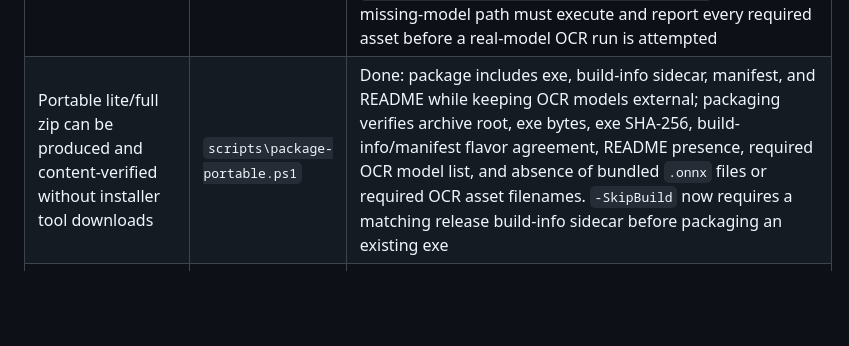
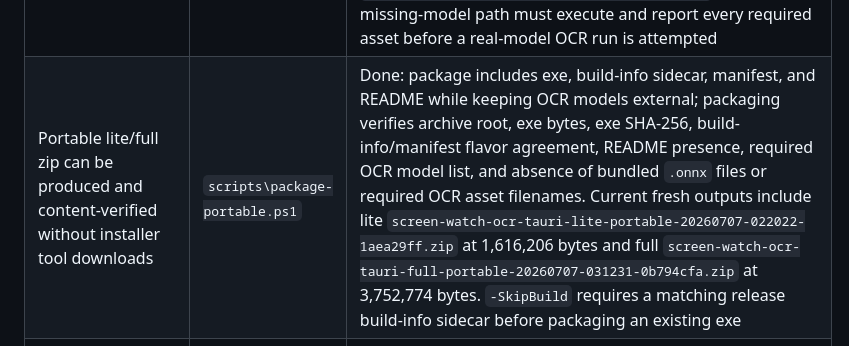
Before and after one commit to WesPerez/E-Project-Common-screen-watch-ocr-tauri, a Markdown page: docs/FUNCTIONAL_ACCEPTANCE.md, the part around the change. Rendered like a GitHub page; blank space fills up the shorter version.

```diff
--- a/docs/FUNCTIONAL_ACCEPTANCE.md
+++ b/docs/FUNCTIONAL_ACCEPTANCE.md
@@ -219,7 +219,7 @@ python -m unittest discover -s tests -v
 | Remaining manual gate evidence cannot be incomplete at final signoff | `scripts\manual-gate-evidence.ps1` plus verifier self-test | Done for tooling: `npm run manual:evidence -- -New` creates one evidence record per manual gate, `npm run manual:evidence -- -Status` reports the current pass/blocked/fail/missing/incomplete/invalid count, `npm run manual:evidence` requires every record to be present, fully filled, and marked `pass`, and `scripts\verify-migration.ps1` runs the tool's self-test so blocked/fail records cannot be accepted as final completion |
 | Portable package external-model contract cannot drift from Rust core | verifier static contract gate | Done: `scripts\verify-migration.ps1` checks that `scripts\package-portable.ps1` still agrees with the Rust core on `ScreenWatchOCR`, `SCREENWATCH_OCR_MODEL_DIR`, `%LOCALAPPDATA%\ScreenWatchOCR\models\rapidocr`, and the required native OCR asset filenames |
 | OCR smoke preflight contract cannot drift from Rust core | verifier static contract gate plus executable missing-model self-test | Done: `scripts\verify-migration.ps1` checks that `scripts\ocr-smoke.ps1` still agrees with the Rust core on `SCREENWATCH_OCR_MODEL_DIR`, default `ScreenWatchOCR\models\rapidocr` model location, required native OCR asset filenames, preflight output, smoke image env vars, and preflight-before-Cargo ordering. It also runs `scripts\ocr-smoke.ps1 -SelfTestMissingModels` so the missing-model path must execute and report every required asset before a real-model OCR run is attempted |
-| Portable lite/full zip can be produced and content-verified without installer tool downloads | `scripts\package-portable.ps1` | Done: package includes exe, build-info sidecar, manifest, and README while keeping OCR models external; packaging verifies archive root, exe bytes, exe SHA-256, build-info/manifest flavor agreement, README presence, required OCR model list, and absence of bundled `.onnx` files or required OCR asset filenames. `-SkipBuild` now requires a matching release build-info sidecar before packaging an existing exe |
+| Portable lite/full zip can be produced and content-verified without installer tool downloads | `scripts\package-portable.ps1` | Done: package includes exe, build-info sidecar, manifest, and README while keeping OCR models external; packaging verifies archive root, exe bytes, exe SHA-256, build-info/manifest flavor agreement, README presence, required OCR model list, and absence of bundled `.onnx` files or required OCR asset filenames. Current fresh outputs include lite `screen-watch-ocr-tauri-lite-portable-20260707-022022-1aea29ff.zip` at 1,616,206 bytes and full `screen-watch-ocr-tauri-full-portable-20260707-031231-0b794cfa.zip` at 3,752,774 bytes. `-SkipBuild` requires a matching release build-info sidecar before packaging an existing exe |
 | Tauri bundle config keeps installer assets and model policy stable | verifier static contract gate | Done: `scripts\verify-migration.ps1` checks `src-tauri\tauri.conf.json` for `../dist` frontend assets, hidden initial main window, current NSIS bundle target, and absence of bundled OCR model resources/external binaries |
 | Installer can be built repeatably when NSIS/WiX tools are available | Tauri build/install smoke and evidence record | Done: `npm run tauri:build:lite` and `npm run tauri:build:full` produced NSIS installers, preserved flavor-specific installer/build-info artifacts, installed the renamed Tauri lite/full installers silently into `target\installer-smoke-tauri-identity-20260706-234853\lite` and `target\installer-smoke-tauri-identity-20260706-234853\full`, passed installed packaged-smoke for both flavors, and no OCR model assets were found in installer or install-smoke directories |
 | Build artifacts are clearly separated from shipped app | size audit | Done in docs |
```
Also changed, not shown: docs/COMPARISON_AUDIT.md (+3 -3 lines), docs/DECISION.md (+3 -2 lines).
